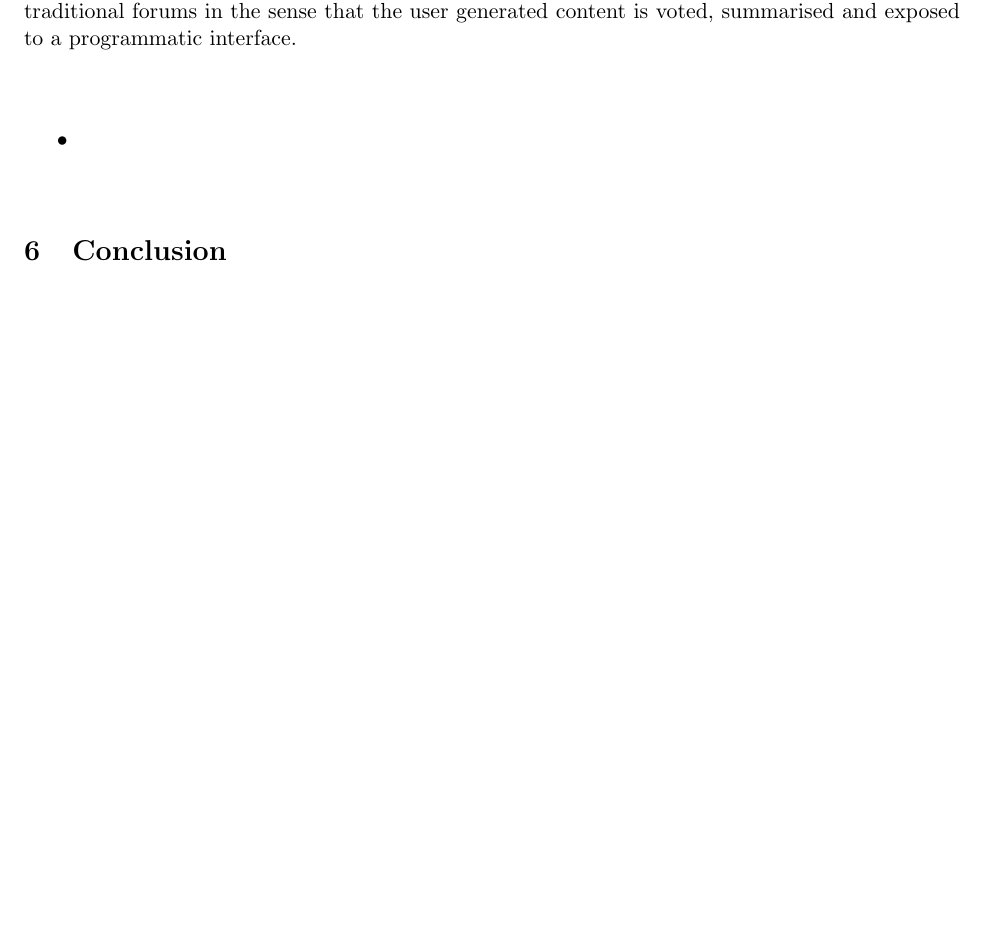
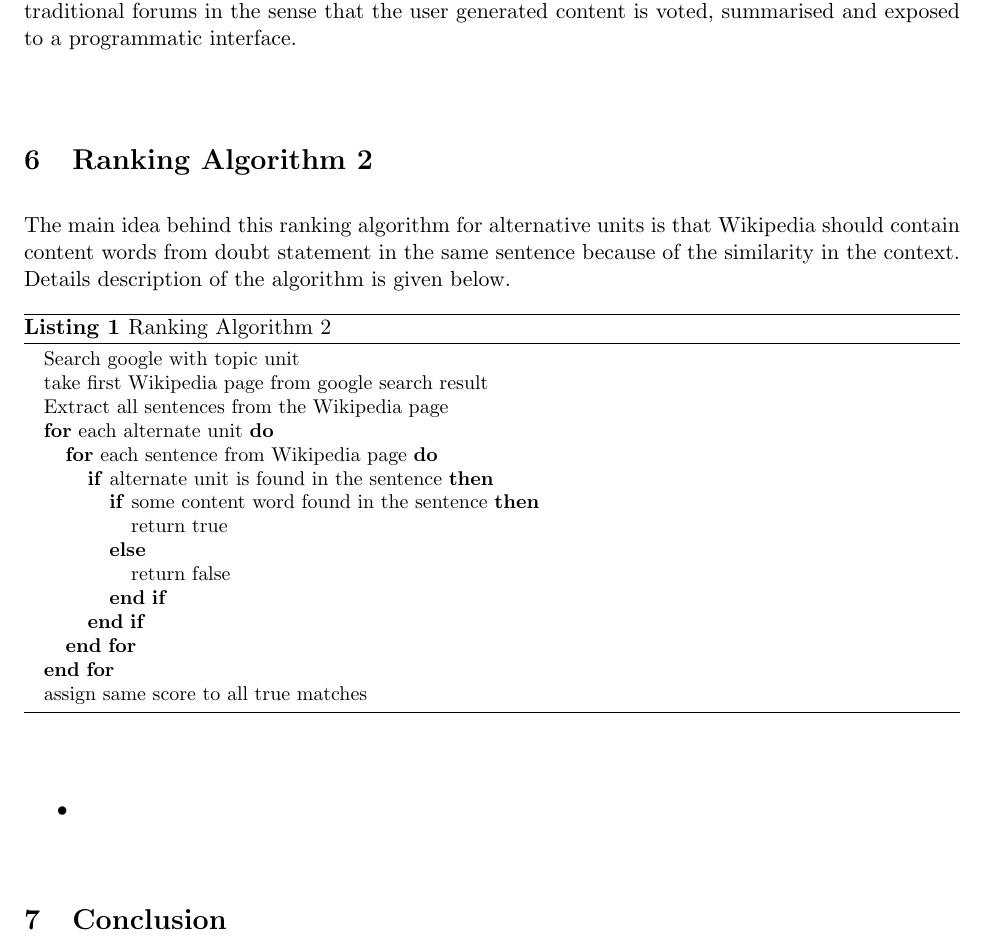
Before and after one commit to thinker007/tverifier, a LaTeX document (proposal/paper.tex): part of page 15 of 15 before the commit and part of page 15 of 16 after it, cut so that both start at the same text, the shorter picture padded with empty space. Compiled offline with pdfLaTeX.

Commit message:
added algorithm

```diff
--- a/proposal/paper.tex
+++ b/proposal/paper.tex
@@ -589,6 +589,36 @@ The attached file shows the data collected for each sentence from wikipedia. We
 We found that answer.com also contains the correct answers to the for the doubt sentences in almost of all the cases. The precise Q\&A format of closely matching the sentences excites us about the possibilities of using the above mentioned strategies for this site. A lot of domain specific sites (like stackexchange.com, quora.com) have become very popular since 2009, which deviate from the traditional forums in the sense that the user generated content is voted, summarised and exposed to a programmatic interface.
 
 
+\section{Ranking Algorithm 2}
+The main idea behind this ranking algorithm for alternative units is that Wikipedia should contain content words from doubt statement in the same sentence because of the similarity in the context. Details description of the algorithm is given below.
+
+
+\begin{algorithm}
+\small
+\caption{Ranking Algorithm 2}
+\label{alg:AssignScore}
+\begin{algorithmic}
+\STATE Search google with topic unit
+\STATE take first Wikipedia page from google search result
+\STATE Extract all sentences from the Wikipedia page
+\FOR{each alternate unit}
+	\FOR{each sentence from Wikipedia page}
+		\IF{alternate unit is found in the sentence}
+			\IF{some content word found in the sentence}
+				\STATE return true
+			\ELSE
+				\STATE return false
+			\ENDIF
+		\ENDIF
+	\ENDFOR
+\ENDFOR
+\STATE assign same score to all true matches
+
+\end{algorithmic}
+\end{algorithm}
+
+
+
 
 \begin{itemize}
 \item
```
Also changed, not shown: proposal/paper.pdf.
